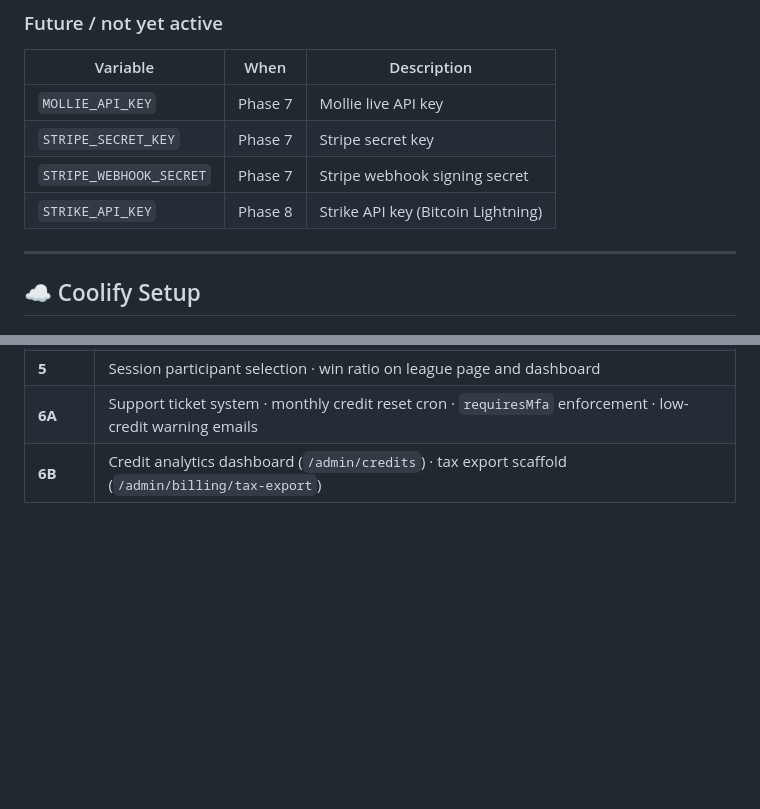
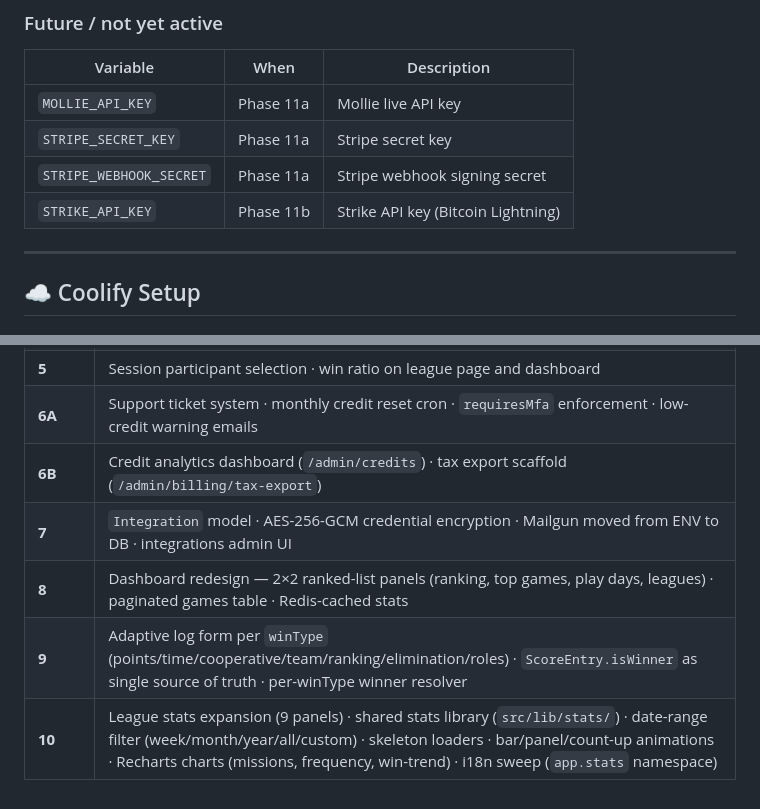
Before and after one commit to Bardesss/scoreboard, a Markdown page: README.md, 2 parts joined by grey strips. GitHub-like rendering; blank space fills up the shorter version.

Commit message:
docs(readme): add phases 7-10 to changelog; correct Mollie/Stripe/Strike phase numbers (11a/11b)

```diff
--- a/README.md
+++ b/README.md
@@ -56,10 +56,10 @@ Open [http://localhost:3000](http://localhost:3000).
 
 | Variable | When | Description |
 |---|---|---|
-| `MOLLIE_API_KEY` | Phase 7 | Mollie live API key |
-| `STRIPE_SECRET_KEY` | Phase 7 | Stripe secret key |
-| `STRIPE_WEBHOOK_SECRET` | Phase 7 | Stripe webhook signing secret |
-| `STRIKE_API_KEY` | Phase 8 | Strike API key (Bitcoin Lightning) |
+| `MOLLIE_API_KEY` | Phase 11a | Mollie live API key |
+| `STRIPE_SECRET_KEY` | Phase 11a | Stripe secret key |
+| `STRIPE_WEBHOOK_SECRET` | Phase 11a | Stripe webhook signing secret |
+| `STRIKE_API_KEY` | Phase 11b | Strike API key (Bitcoin Lightning) |
 
 ---
 
@@ -190,3 +190,7 @@ npx prisma migrate deploy
 | **5** | Session participant selection · win ratio on league page and dashboard |
 | **6A** | Support ticket system · monthly credit reset cron · `requiresMfa` enforcement · low-credit warning emails |
 | **6B** | Credit analytics dashboard (`/admin/credits`) · tax export scaffold (`/admin/billing/tax-export`) |
+| **7** | `Integration` model · AES-256-GCM credential encryption · Mailgun moved from ENV to DB · integrations admin UI |
+| **8** | Dashboard redesign — 2×2 ranked-list panels (ranking, top games, play days, leagues) · paginated games table · Redis-cached stats |
+| **9** | Adaptive log form per `winType` (points/time/cooperative/team/ranking/elimination/roles) · `ScoreEntry.isWinner` as single source of truth · per-winType winner resolver |
+| **10** | League stats expansion (9 panels) · shared stats library (`src/lib/stats/`) · date-range filter (week/month/year/all/custom) · skeleton loaders · bar/panel/count-up animations · Recharts charts (missions, frequency, win-trend) · i18n sweep (`app.stats` namespace) |
```
